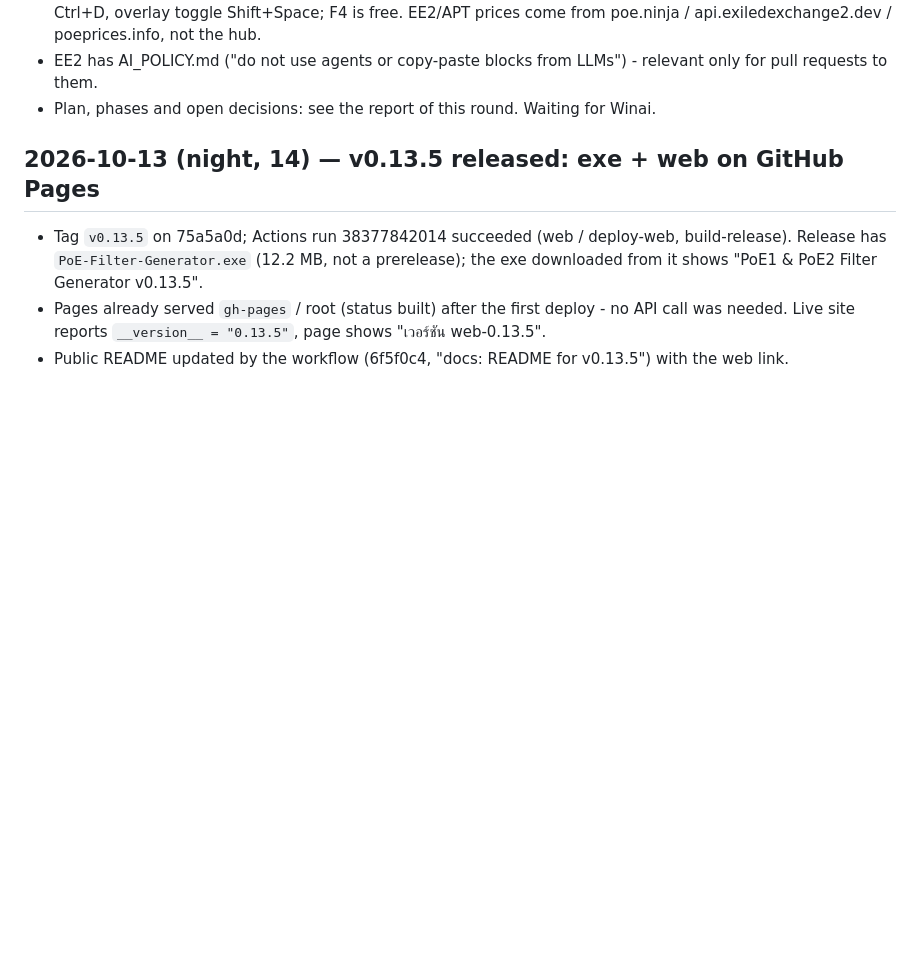
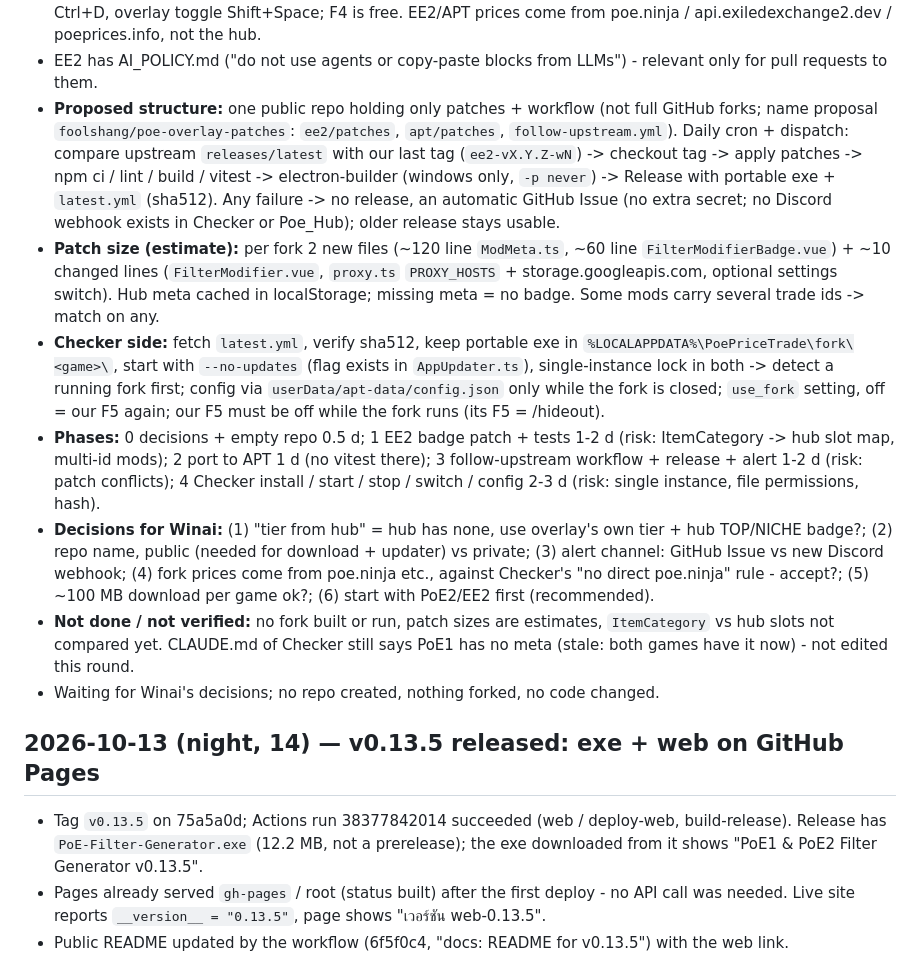
Before and after one commit to foolshang/PoE-Price-Trade-Checker, a Markdown page: history.md, the part around the change. GitHub-like rendering; blank space fills up the shorter version.

Commit message:
docs: history, plan and open decisions of the EE2 / APT fork survey
Co-Authored-By: Claude Sonnet 5.5 <noreply@anthropic.com>

```diff
--- a/history.md
+++ b/history.md
@@ -24,7 +24,28 @@
 - **Collisions:** both overlays bind chat commands F5 = "/hideout", F9 = "/exit" by default (= our F5); price check Ctrl+D,
   overlay toggle Shift+Space; F4 is free. EE2/APT prices come from poe.ninja / api.exiledexchange2.dev / poeprices.info, not the hub.
 - EE2 has AI_POLICY.md ("do not use agents or copy-paste blocks from LLMs") - relevant only for pull requests to them.
-- Plan, phases and open decisions: see the report of this round. Waiting for Winai.
+- **Proposed structure:** one public repo holding only patches + workflow (not full GitHub forks; name proposal
+  `foolshang/poe-overlay-patches`: `ee2/patches`, `apt/patches`, `follow-upstream.yml`). Daily cron + dispatch: compare upstream
+  `releases/latest` with our last tag (`ee2-vX.Y.Z-wN`) -> checkout tag -> apply patches -> npm ci / lint / build / vitest ->
+  electron-builder (windows only, `-p never`) -> Release with portable exe + `latest.yml` (sha512). Any failure -> no release,
+  an automatic GitHub Issue (no extra secret; no Discord webhook exists in Checker or Poe_Hub); older release stays usable.
+- **Patch size (estimate):** per fork 2 new files (~120 line `ModMeta.ts`, ~60 line `FilterModifierBadge.vue`) + ~10 changed
+  lines (`FilterModifier.vue`, `proxy.ts` `PROXY_HOSTS` + storage.googleapis.com, optional settings switch). Hub meta cached
+  in localStorage; missing meta = no badge. Some mods carry several trade ids -> match on any.
+- **Checker side:** fetch `latest.yml`, verify sha512, keep portable exe in `%LOCALAPPDATA%\PoePriceTrade\fork\<game>\`, start with
+  `--no-updates` (flag exists in `AppUpdater.ts`), single-instance lock in both -> detect a running fork first; config via
+  `userData/apt-data/config.json` only while the fork is closed; `use_fork` setting, off = our F5 again; our F5 must be off
+  while the fork runs (its F5 = /hideout).
+- **Phases:** 0 decisions + empty repo 0.5 d; 1 EE2 badge patch + tests 1-2 d (risk: ItemCategory -> hub slot map, multi-id mods);
+  2 port to APT 1 d (no vitest there); 3 follow-upstream workflow + release + alert 1-2 d (risk: patch conflicts); 4 Checker
+  install / start / stop / switch / config 2-3 d (risk: single instance, file permissions, hash).
+- **Decisions for Winai:** (1) "tier from hub" = hub has none, use overlay's own tier + hub TOP/NICHE badge?; (2) repo name,
+  public (needed for download + updater) vs private; (3) alert channel: GitHub Issue vs new Discord webhook; (4) fork prices come
+  from poe.ninja etc., against Checker's "no direct poe.ninja" rule - accept?; (5) ~100 MB download per game ok?; (6) start with
+  PoE2/EE2 first (recommended).
+- **Not done / not verified:** no fork built or run, patch sizes are estimates, `ItemCategory` vs hub slots not compared yet.
+  CLAUDE.md of Checker still says PoE1 has no meta (stale: both games have it now) - not edited this round.
+- Waiting for Winai's decisions; no repo created, nothing forked, no code changed.
 
 ## 2026-10-13 (night, 14) — v0.13.5 released: exe + web on GitHub Pages
 
```
